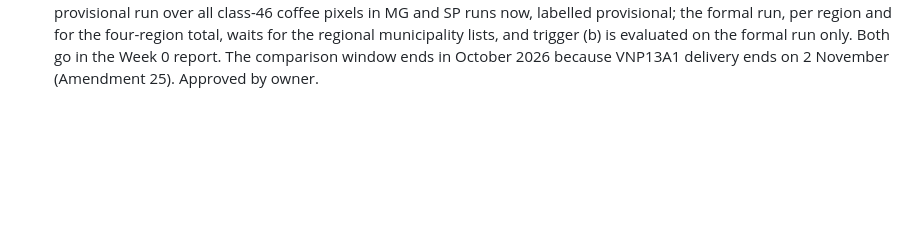
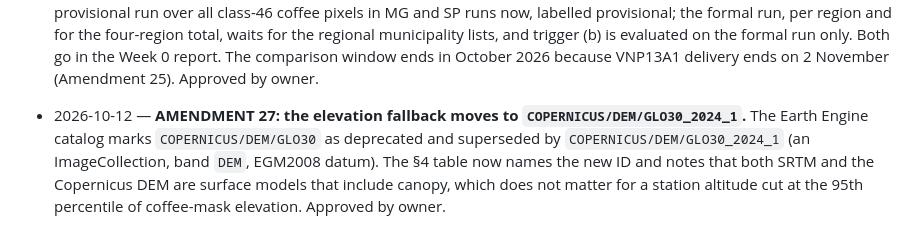
Before and after one commit to Austin-Krawczyk/brazil-arabica-index, a Markdown page: SPEC_CHANGELOG.md, the part around the change. GitHub-like rendering; blank space fills up the shorter version.

Commit message:
Amendment 27: elevation fallback to COPERNICUS/DEM/GLO30_2024_1
The earlier GLO30 asset is deprecated in the Earth Engine catalog. The
data table notes both DEMs are surface models including canopy, which
does not matter for a 95th-percentile station altitude cut.

Co-Authored-By: Claude Opus 5.5 <noreply@anthropic.com>

```diff
--- a/SPEC_CHANGELOG.md
+++ b/SPEC_CHANGELOG.md
@@ -404,3 +404,10 @@ Every change to scope, dated, with the reason. Newest at the bottom.
   regional municipality lists, and trigger (b) is evaluated on the formal run only. Both go in the
   Week 0 report. The comparison window ends in October 2026 because VNP13A1 delivery ends on
   2 November (Amendment 25). Approved by owner.
+
+- 2026-10-12 — **AMENDMENT 27: the elevation fallback moves to `COPERNICUS/DEM/GLO30_2024_1`.**
+  The Earth Engine catalog marks `COPERNICUS/DEM/GLO30` as deprecated and superseded by
+  `COPERNICUS/DEM/GLO30_2024_1` (an ImageCollection, band `DEM`, EGM2008 datum). The §4 table now
+  names the new ID and notes that both SRTM and the Copernicus DEM are surface models that include
+  canopy, which does not matter for a station altitude cut at the 95th percentile of coffee-mask
+  elevation. Approved by owner.
```
Also changed, not shown: CLAUDE.md (+1 -1 lines).
